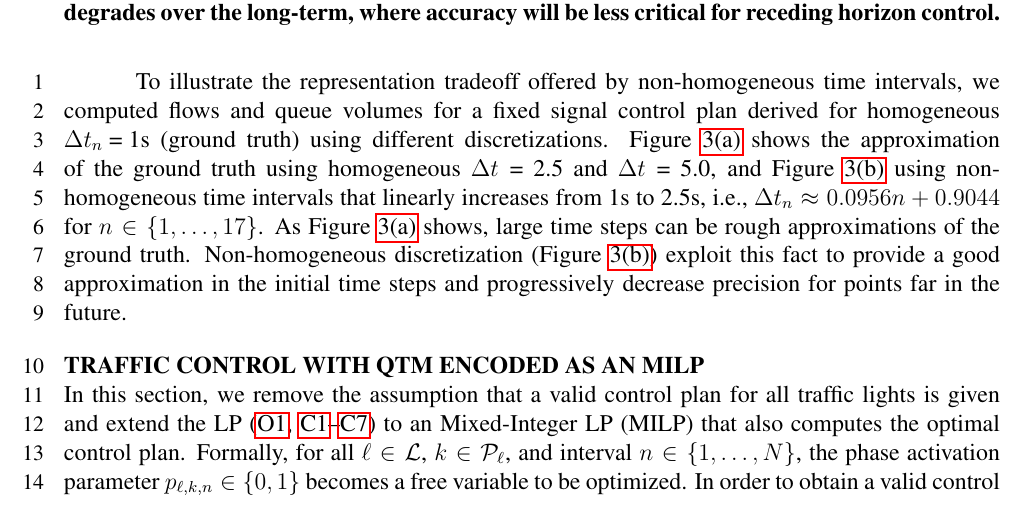
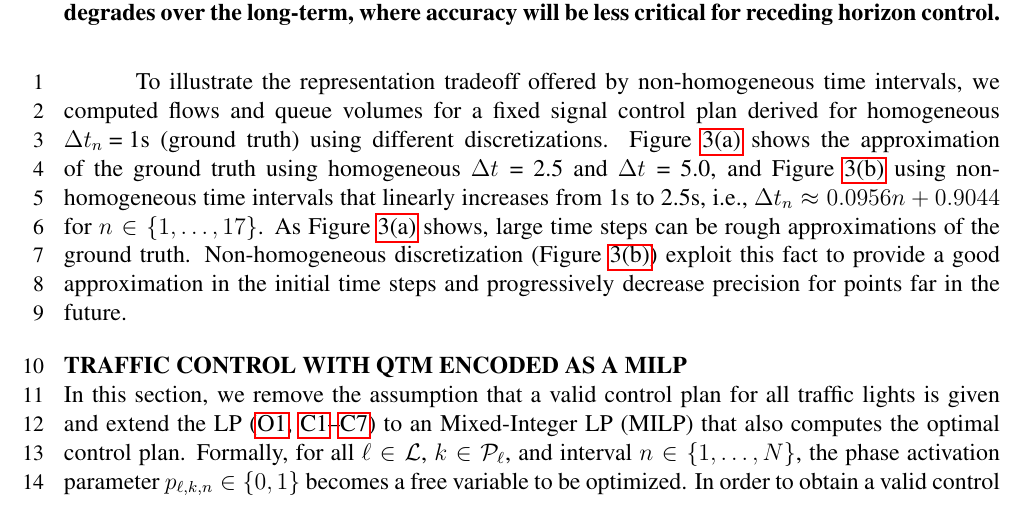
Before and after one commit to iainguilliard/QTM_Traffic_Model, a LaTeX document (TRB_paper/TRB_qtm_paper.tex, which reads TRB_paper/tex/Model.tex): part of page 8 of 17, cut so that both start at the same text. Compiled offline with pdfLaTeX; a LaTeX package or settings file that is missing is left out.

Commit message:
Fixed typo in section header

```diff
--- a/TRB_paper/tex/Model.tex
+++ b/TRB_paper/tex/Model.tex
@@ -348,7 +348,7 @@ decrease precision for points far in the future.
 
 
 
-\section{Traffic Control with QTM encoded as an MILP}
+\section{Traffic Control with QTM encoded as a MILP}
 
 In this section, we remove the assumption that a valid control plan for all
 traffic lights is given and extend the LP
```
Also changed, not shown: TRB_paper/TRB_qtm_paper.pdf.
